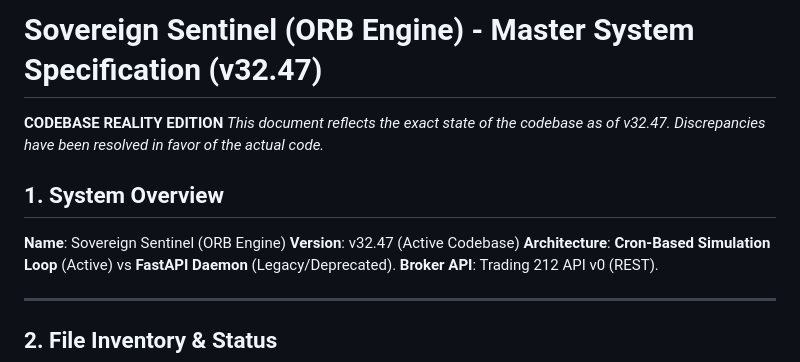
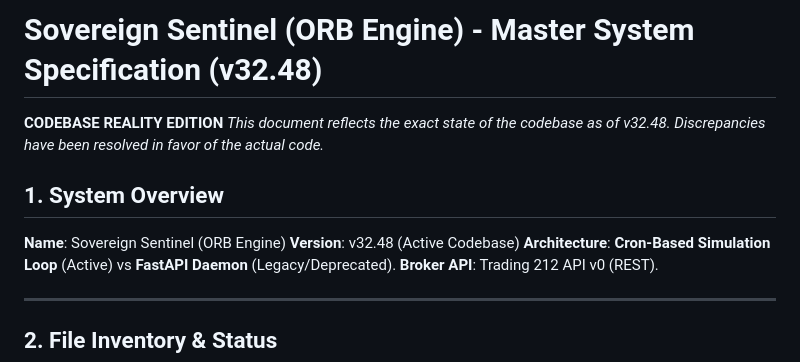
Before and after one commit to Dewsbex/sovereign-sentinel, a Markdown page: FULL_SYSTEM_SPEC.md, the part around the change. Rendered like a GitHub page.

```diff
--- a/FULL_SYSTEM_SPEC.md
+++ b/FULL_SYSTEM_SPEC.md
@@ -1,11 +1,11 @@
-# Sovereign Sentinel (ORB Engine) - Master System Specification (v32.47)
+# Sovereign Sentinel (ORB Engine) - Master System Specification (v32.48)
 
 **CODEBASE REALITY EDITION**
-*This document reflects the exact state of the codebase as of v32.47. Discrepancies have been resolved in favor of the actual code.*
+*This document reflects the exact state of the codebase as of v32.48. Discrepancies have been resolved in favor of the actual code.*
 
 ## 1. System Overview
 **Name**: Sovereign Sentinel (ORB Engine)
-**Version**: v32.47 (Active Codebase)
+**Version**: v32.48 (Active Codebase)
 **Architecture**: **Cron-Based Simulation Loop** (Active) vs **FastAPI Daemon** (Legacy/Deprecated).
 **Broker API**: Trading 212 API v0 (REST).
 
```
